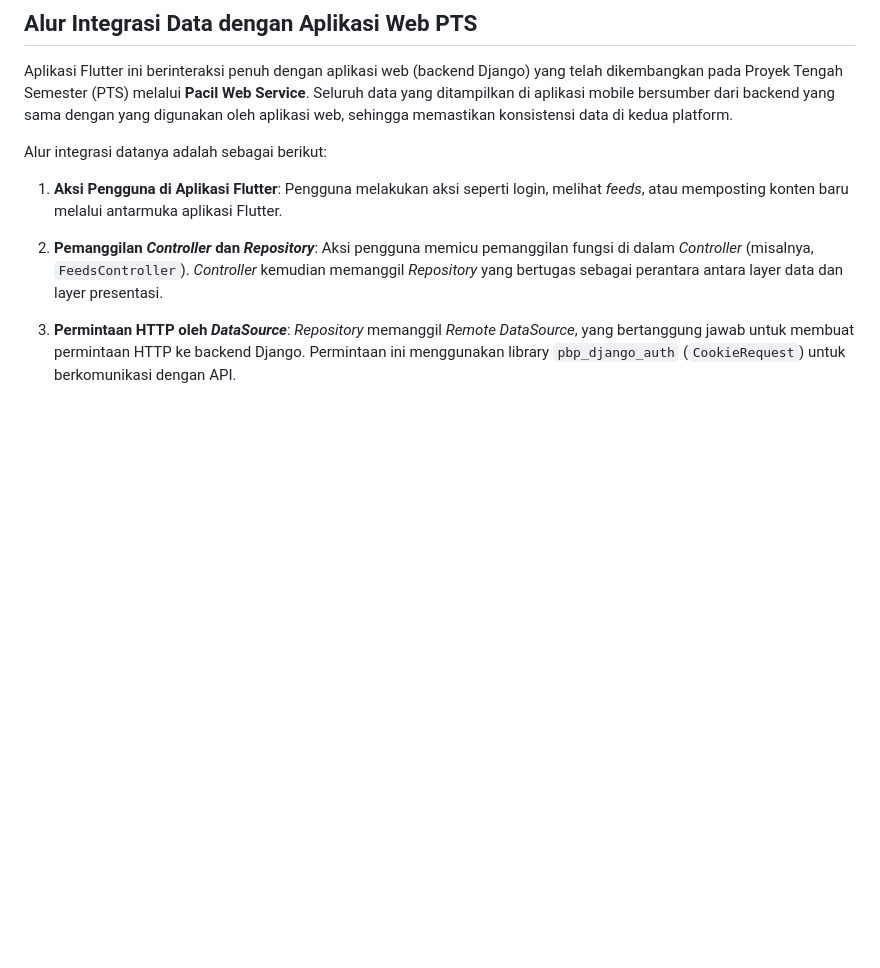
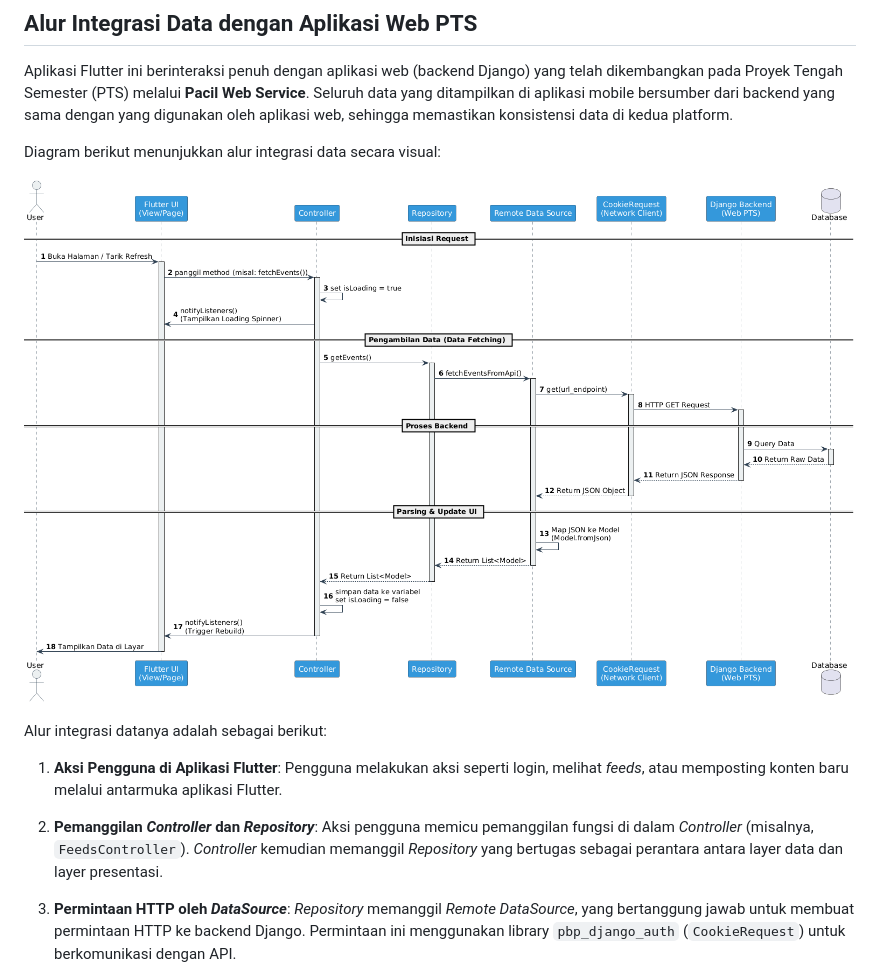
Before and after one commit to E1PBP/movezz_mobile, a Markdown page: README.md, the part around the change. GitHub-like rendering; pictures changed too: image/sequence-diagram.png (added); blank space fills up the shorter version.

Commit message:
chore: add sequence diagram readme

```diff
--- a/README.md
+++ b/README.md
@@ -110,6 +110,12 @@ Fitur:
 ## Alur Integrasi Data dengan Aplikasi Web PTS
 
 Aplikasi Flutter ini berinteraksi penuh dengan aplikasi web (backend Django) yang telah dikembangkan pada Proyek Tengah Semester (PTS) melalui **Pacil Web Service**. Seluruh data yang ditampilkan di aplikasi mobile bersumber dari backend yang sama dengan yang digunakan oleh aplikasi web, sehingga memastikan konsistensi data di kedua platform.
+
+
+Diagram berikut menunjukkan alur integrasi data secara visual:
+
+![Sequence Diagram](image/sequence-diagram.png)
+
 
 Alur integrasi datanya adalah sebagai berikut:
 
```
Also changed, not shown: 1 other file.
